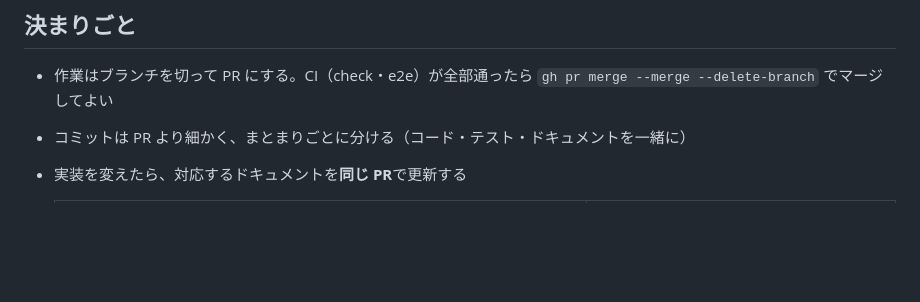
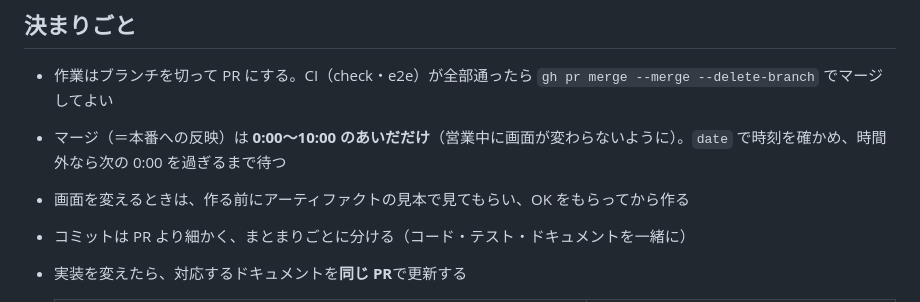
Before and after one commit to kei-devworks/hihoukan-calculator, a Markdown page: CLAUDE.md, the part around the change. GitHub-like rendering; blank space fills up the shorter version.

Commit message:
マージは営業の外（0:00〜10:00）だけ、画面の変更は見本で先に確かめる、を決まりごとに書く
Co-Authored-By: Claude Opus 5.5 <noreply@anthropic.com>

```diff
--- a/CLAUDE.md
+++ b/CLAUDE.md
@@ -25,6 +25,8 @@ node scripts/make-icons.mjs                       # favicon.svg から PNG の
 ## 決まりごと
 
 - 作業はブランチを切って PR にする。CI（check・e2e）が全部通ったら `gh pr merge --merge --delete-branch` でマージしてよい
+- マージ（＝本番への反映）は **0:00〜10:00 のあいだだけ**（営業中に画面が変わらないように）。`date` で時刻を確かめ、時間外なら次の 0:00 を過ぎるまで待つ
+- 画面を変えるときは、作る前にアーティファクトの見本で見てもらい、OK をもらってから作る
 - コミットは PR より細かく、まとまりごとに分ける（コード・テスト・ドキュメントを一緒に）
 - 実装を変えたら、対応するドキュメントを**同じ PR**で更新する
 
```
Also changed, not shown: docs/maintenance.md (+2 -2 lines).
